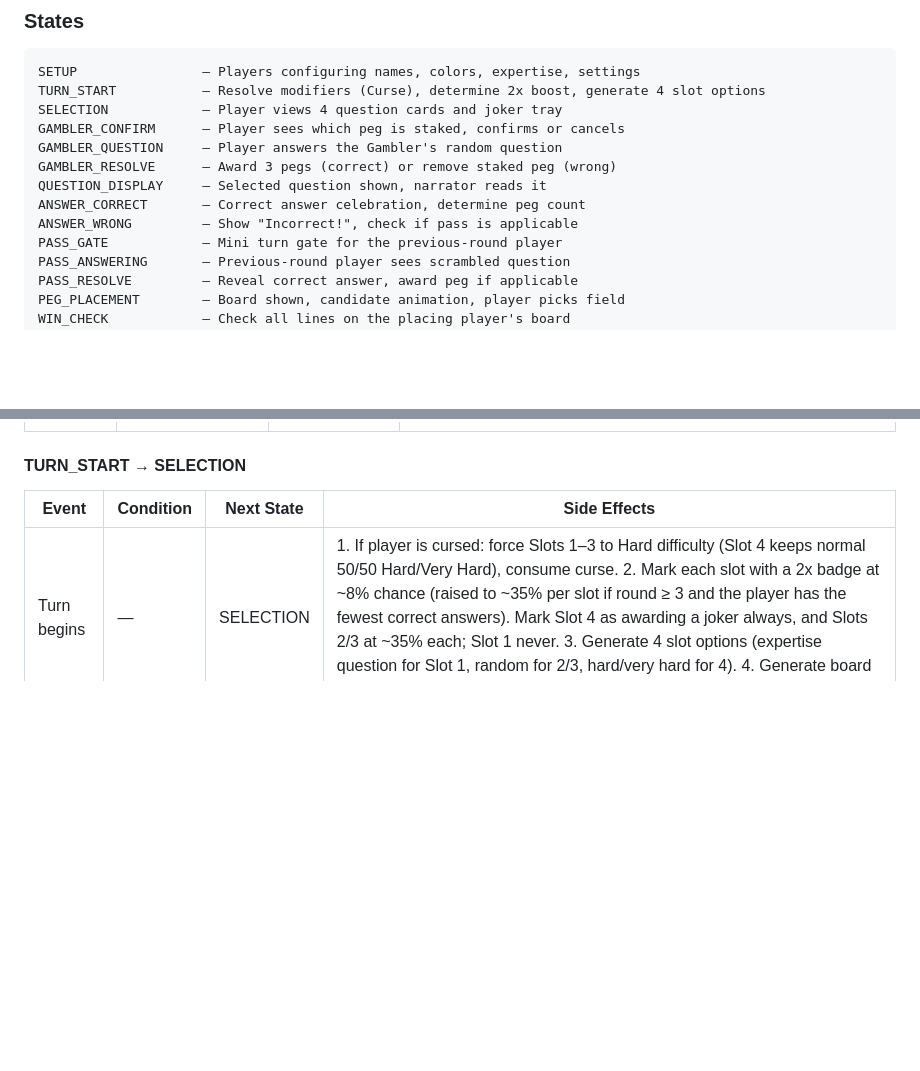
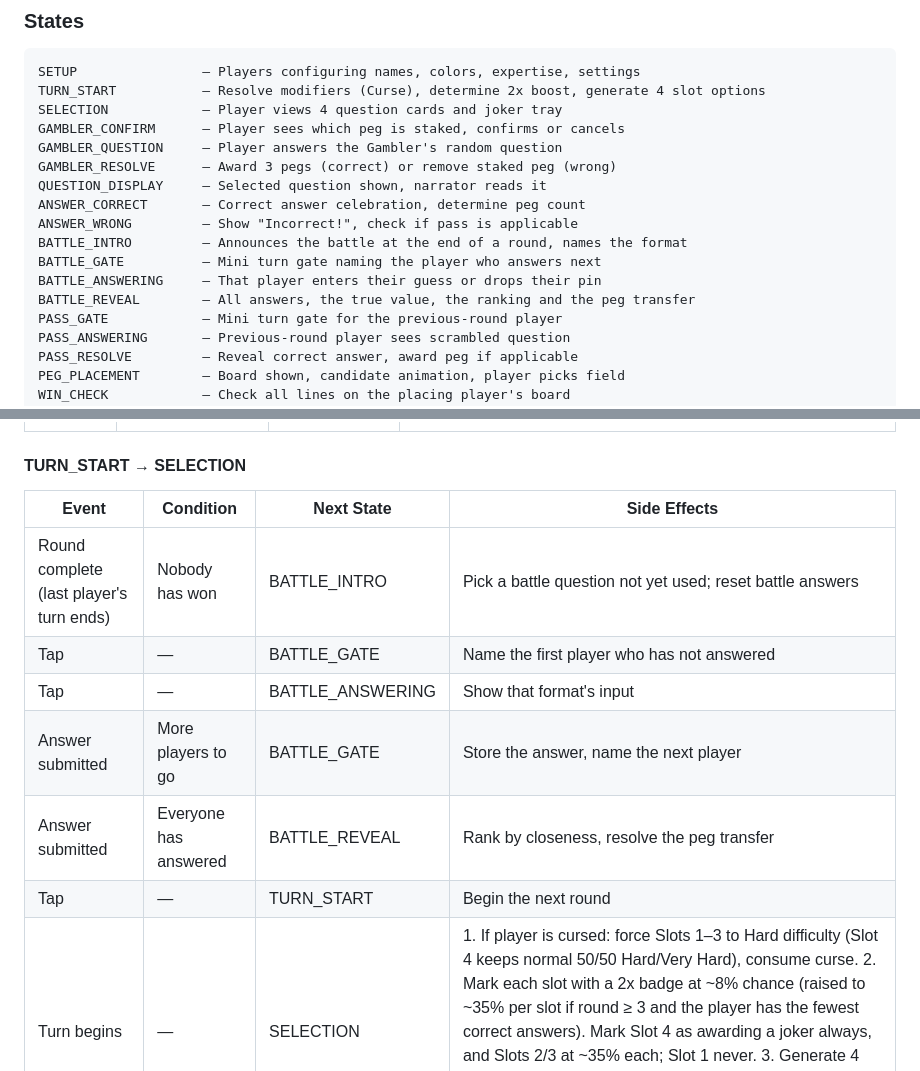
Before and after one commit to the16thpythonist/quizthat, a Markdown page: SPEC.md, 2 parts joined by grey strips. GitHub-like rendering; blank space fills up the shorter version.

```diff
--- a/SPEC.md
+++ b/SPEC.md
@@ -496,6 +541,10 @@ GAMBLER_RESOLVE      — Award 3 pegs (correct) or remove staked peg (wrong)
 QUESTION_DISPLAY     — Selected question shown, narrator reads it
 ANSWER_CORRECT       — Correct answer celebration, determine peg count
 ANSWER_WRONG         — Show "Incorrect!", check if pass is applicable
+BATTLE_INTRO         — Announces the battle at the end of a round, names the format
+BATTLE_GATE          — Mini turn gate naming the player who answers next
+BATTLE_ANSWERING     — That player enters their guess or drops their pin
+BATTLE_REVEAL        — All answers, the true value, the ranking and the peg transfer
 PASS_GATE            — Mini turn gate for the previous-round player
 PASS_ANSWERING       — Previous-round player sees scrambled question
 PASS_RESOLVE         — Reveal correct answer, award peg if applicable
@@ -594,6 +643,12 @@ SELECTION ◄──────────────────────
 
 | Event | Condition | Next State | Side Effects |
 |-------|-----------|------------|--------------|
+| Round complete (last player's turn ends) | Nobody has won | BATTLE_INTRO | Pick a battle question not yet used; reset battle answers |
+| Tap | — | BATTLE_GATE | Name the first player who has not answered |
+| Tap | — | BATTLE_ANSWERING | Show that format's input |
+| Answer submitted | More players to go | BATTLE_GATE | Store the answer, name the next player |
+| Answer submitted | Everyone has answered | BATTLE_REVEAL | Rank by closeness, resolve the peg transfer |
+| Tap | — | TURN_START | Begin the next round |
 | Turn begins | — | SELECTION | 1. If player is cursed: force Slots 1–3 to Hard difficulty (Slot 4 keeps normal 50/50 Hard/Very Hard), consume curse. 2. Mark each slot with a 2x badge at ~8% chance (raised to ~35% per slot if round ≥ 3 and the player has the fewest correct answers). Mark Slot 4 as awarding a joker always, and Slots 2/3 at ~35% each; Slot 1 never. 3. Generate 4 slot options (expertise question for Slot 1, random for 2/3, hard/very hard for 4). 4. Generate board constraints for Slots 2/3. |
 
 #### SELECTION
```
Also changed, not shown: other parts of SPEC.md (+45 -0 lines), IDEA.md (+38 -0 lines).
